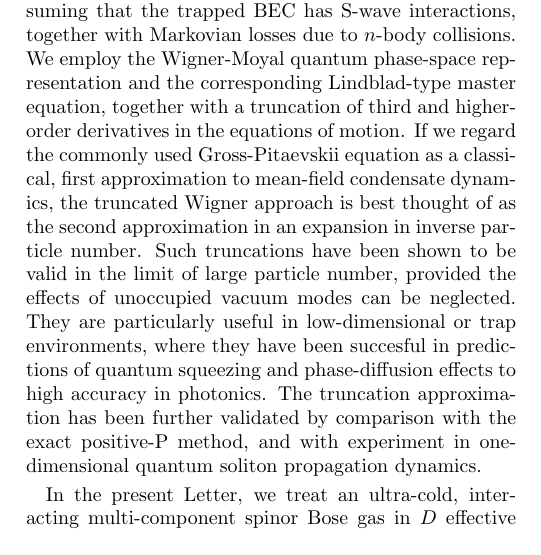
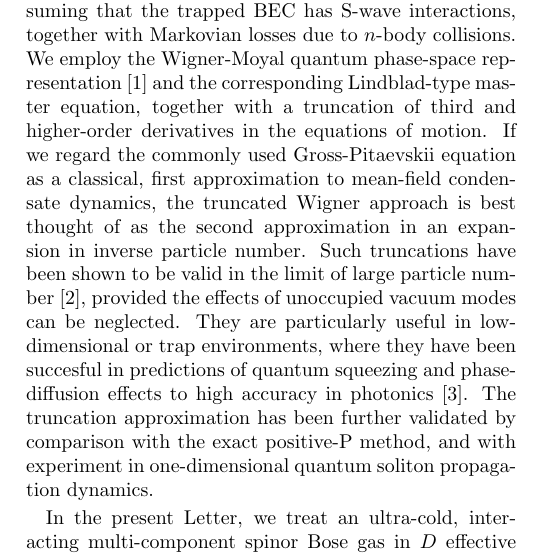
Before and after one commit to fjarri-attic/qsim_letter_2011, a LaTeX paper (qsim.tex): part of one column of page 1 of 3, cut so that both start at the same text. Compiled offline with pdfLaTeX.

Commit message:
qsim.tex: added some references to the first part of the paper

```diff
--- a/qsim.tex
+++ b/qsim.tex
@@ -98,18 +98,18 @@ owing to computational complexity issues.
 The theory we use is straightforward.
 We start by assuming that the trapped BEC has S-wave interactions,
 together with Markovian losses due to $n$-body collisions.
-We employ the Wigner-Moyal quantum phase-space representation
+We employ the Wigner-Moyal quantum phase-space representation~\cite{Gardiner2004}
 and the corresponding Lindblad-type master equation,
 together with a truncation of third and higher-order derivatives in the equations of motion.
 If we regard the commonly used Gross-Pitaevskii equation as a classical,
 first approximation to mean-field condensate dynamics,
 the truncated Wigner approach is best thought of as the second approximation
 in an expansion in inverse particle number.
-Such truncations have been shown to be valid in the limit of large particle number,
+Such truncations have been shown to be valid in the limit of large particle number~\cite{Sinatra2002},
 provided the effects of unoccupied vacuum modes can be neglected.
 They are particularly useful in low-dimensional or trap environments,
 where they have been succesful in predictions of quantum squeezing
-and phase-diffusion effects to high accuracy in photonics.
+and phase-diffusion effects to high accuracy in photonics~\cite{Corney2008}.
 The truncation approximation has been further validated by comparison
 with the exact positive-P method,
 and with experiment in one-dimensional quantum soliton propagation dynamics.
```
Also changed, not shown: qsim.tex (4 more changed lines).
